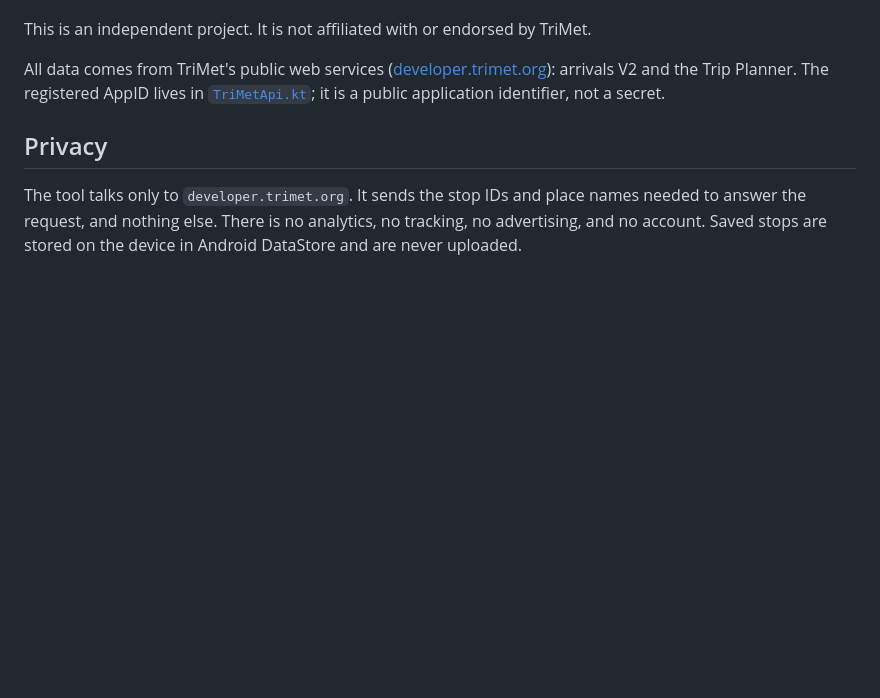
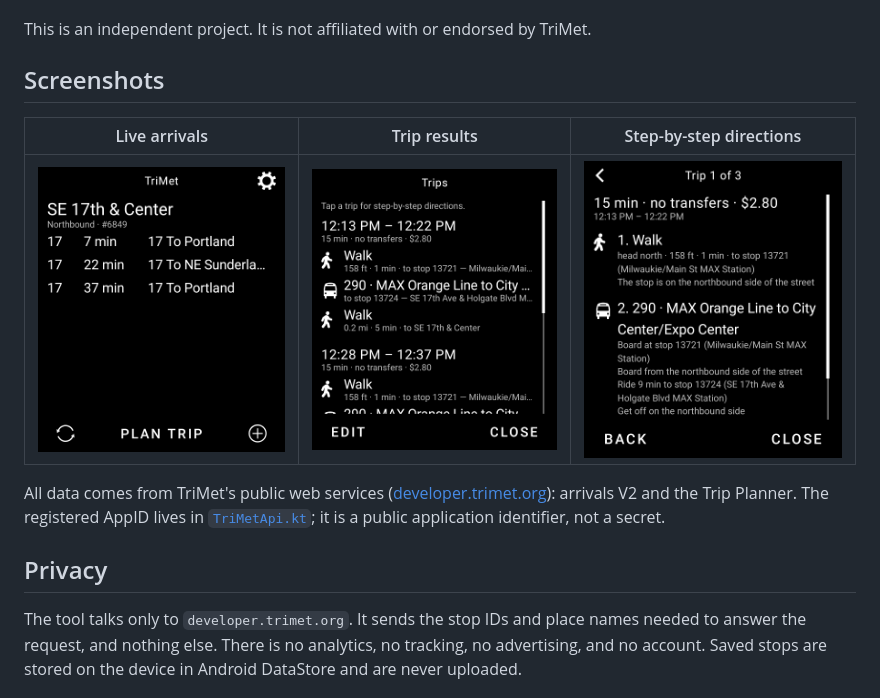
Before and after one commit to tthayer/light-trimet, a Markdown page: README.md, the part around the change. Drawn GitHub-style; pictures changed too: docs/screenshots/home.png (added), docs/screenshots/trip-detail.png (added), docs/screenshots/trip-results.png (added); blank space fills up the shorter version.

Commit message:
Add screenshots for the Tool Library submission

```diff
--- a/README.md
+++ b/README.md
@@ -14,6 +14,12 @@ transit system. It has two jobs:
   which side of the street each stop is on.
 
 This is an independent project. It is not affiliated with or endorsed by TriMet.
+
+## Screenshots
+
+| Live arrivals | Trip results | Step-by-step directions |
+| --- | --- | --- |
+| ![Saved stop with live arrivals](docs/screenshots/home.png) | ![Proposed trips](docs/screenshots/trip-results.png) | ![Trip directions](docs/screenshots/trip-detail.png) |
 
 All data comes from TriMet's public web services ([developer.trimet.org](https://developer.trimet.org/ws_docs/)):
 arrivals V2 and the Trip Planner. The registered AppID lives in
```
